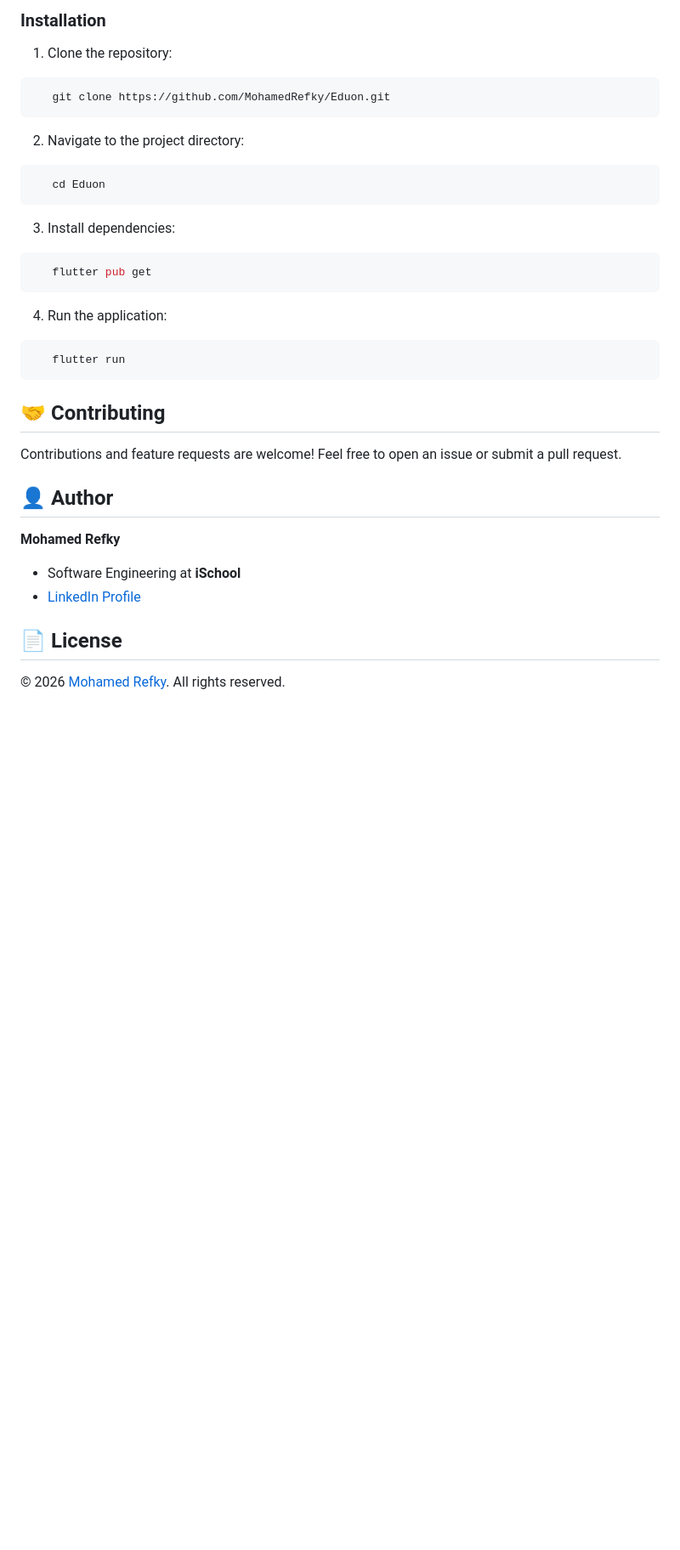
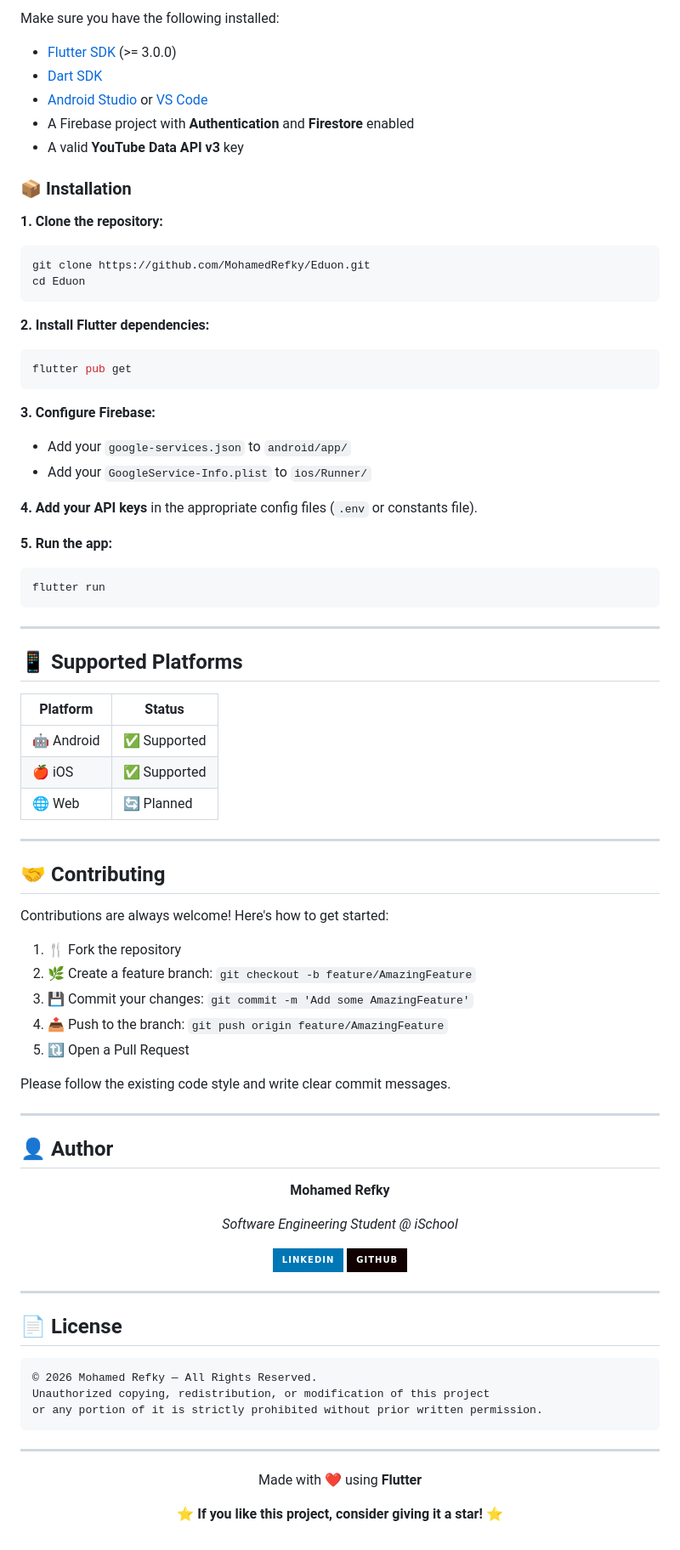
Before and after one commit to MohamedRefky/Eduon, a Markdown page: README.md, the part around one of its changes. Shown at 85% size. Rendered like a GitHub page; badges without logos; blank space fills up the shorter version.

Commit message:
docs: overhaul README with enhanced formatting, visual badges, and detailed project documentation

````diff
--- a/README.md
+++ b/README.md
@@ -54,32 +114,91 @@ Eduon is a cross-platform learning application designed to provide users with a
 
-### Installation
-1. Clone the repository:
+Make sure you have the following installed:
+
+- [Flutter SDK](https://flutter.dev/docs/get-started/install) (>= 3.0.0)
+- [Dart SDK](https://dart.dev/get-dart)
+- [Android Studio](https://developer.android.com/studio) or [VS Code](https://code.visualstudio.com/)
+- A Firebase project with **Authentication** and **Firestore** enabled
+- A valid **YouTube Data API v3** key
+
+### 📦 Installation
+
+**1. Clone the repository:**
 ```bash
-   git clone https://github.com/MohamedRefky/Eduon.git
+git clone https://github.com/MohamedRefky/Eduon.git
+cd Eduon
 ```
 
-2. Navigate to the project directory:
+**2. Install Flutter dependencies:**
 ```bash
-   cd Eduon
+flutter pub get
 ```
 
-3. Install dependencies:
+**3. Configure Firebase:**
+- Add your `google-services.json` to `android/app/`
+- Add your `GoogleService-Info.plist` to `ios/Runner/`
+
+**4. Add your API keys** in the appropriate config files (`.env` or constants file).
+
+**5. Run the app:**
 ```bash
-   flutter pub get
+flutter run
 ```
 
-4. Run the application:
-```bash
-   flutter run
+---
+
+## 📱 Supported Platforms
+
+| Platform | Status |
+|----------|--------|
+| 🤖 Android | ✅ Supported |
+| 🍎 iOS | ✅ Supported |
+| 🌐 Web | 🔄 Planned |
+
+---
+
+## 🤝 Contributing
+
+Contributions are always welcome! Here's how to get started:
+
+1. 🍴 Fork the repository
+2. 🌿 Create a feature branch: `git checkout -b feature/AmazingFeature`
+3. 💾 Commit your changes: `git commit -m 'Add some AmazingFeature'`
+4. 📤 Push to the branch: `git push origin feature/AmazingFeature`
+5. 🔃 Open a Pull Request
+
+Please follow the existing code style and write clear commit messages.
+
+---
+
+## 👤 Author
+
+<div align="center">
+
+**Mohamed Refky**
+
+*Software Engineering Student @ iSchool*
+
+[![LinkedIn](https://img.shields.io/badge/LinkedIn-0077B5?style=for-the-badge&logo=linkedin&logoColor=white)](https://www.linkedin.com/in/mohamedrefky/)
+[![GitHub](https://img.shields.io/badge/GitHub-100000?style=for-the-badge&logo=github&logoColor=white)](https://github.com/MohamedRefky)
+
+</div>
+
+---
+
+## 📄 License
+
+```
+© 2026 Mohamed Refky — All Rights Reserved.
+Unauthorized copying, redistribution, or modification of this project
+or any portion of it is strictly prohibited without prior written permission.
 ```
 
-## 🤝 Contributing
-Contributions and feature requests are welcome! Feel free to open an issue or submit a pull request.
+---
 
-## 👤 Author
-**Mohamed Refky**
-* Software Engineering at **iSchool**
-* [LinkedIn Profile](https://www.linkedin.com/in/mohamedrefky/)
+<div align="center">
 
-## 📄 License
-© 2026 [Mohamed Refky](https://github.com/MohamedRefky). All rights reserved.
+Made with ❤️ using **Flutter**
+
+⭐ **If you like this project, consider giving it a star!** ⭐
+
+</div>
````
Also changed, not shown: other parts of README.md (+101 -41 lines).
